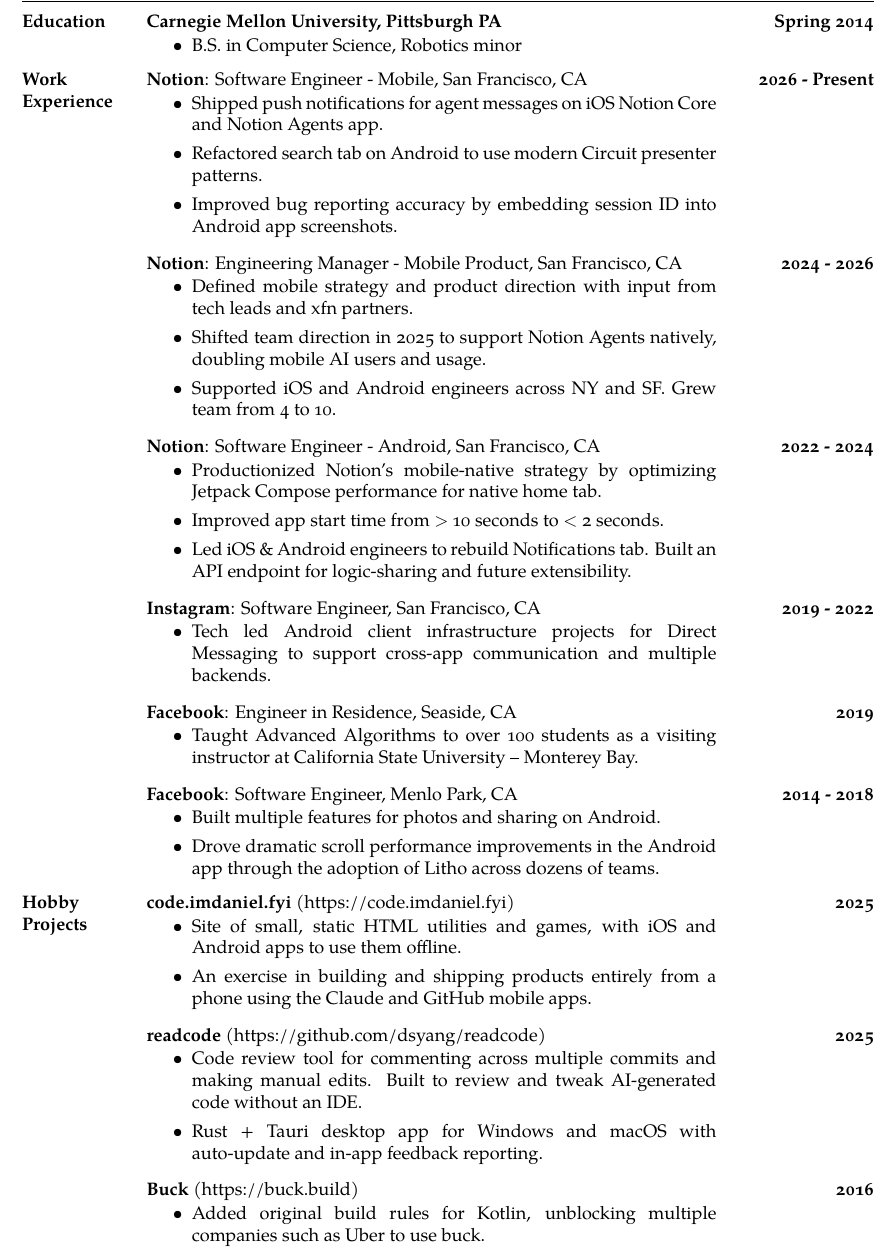
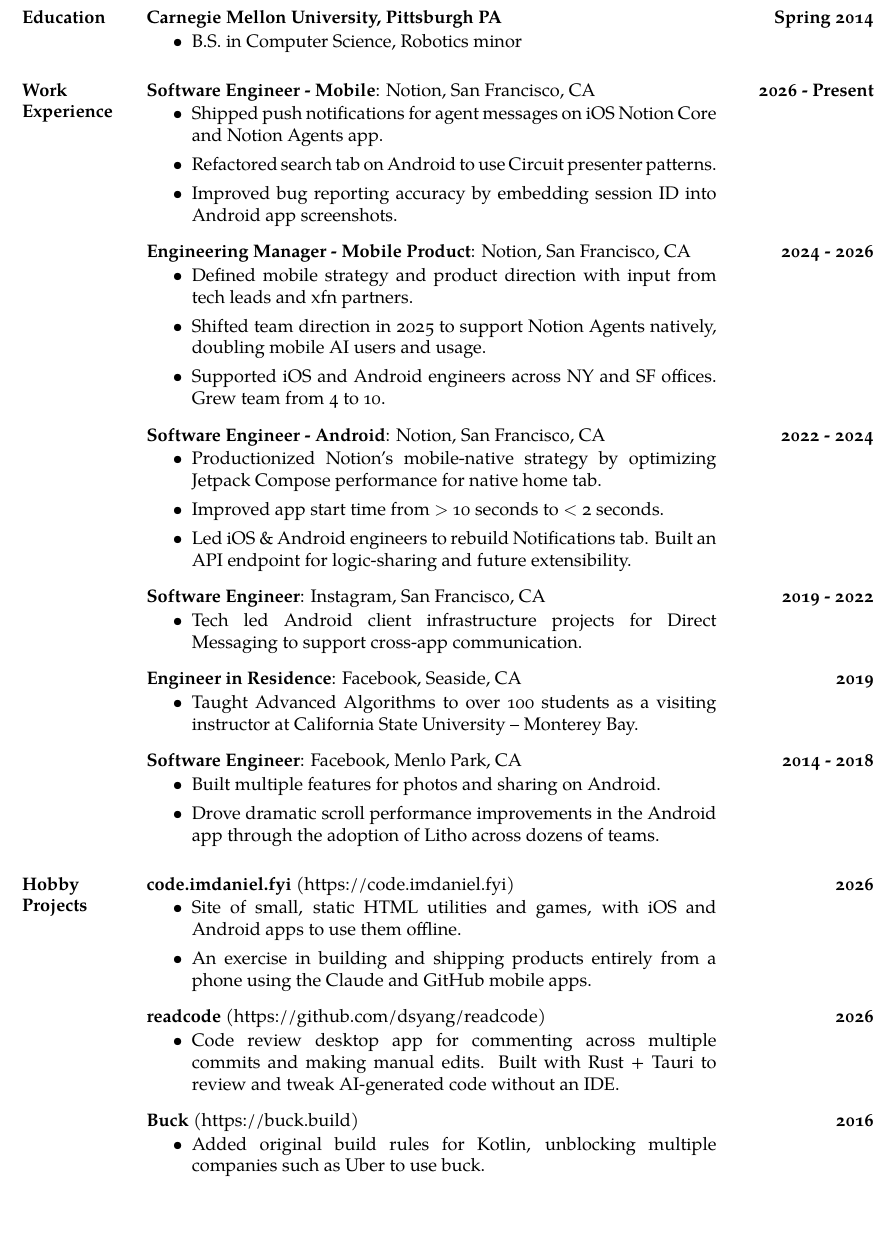
Before and after one commit to dsyang/resume, a LaTeX CV (resume.tex): part of page 1 of 2 before the commit and part of the page after it, cut so that both start at the same text, the shorter picture padded with empty space. Compiled offline with XeLaTeX.

Commit message:
Flip job headers to title-first, trim bullets, and widen section spacing
- Job entries now show bold title first, then company and location
- Simplify readcode to a single bullet; bump readcode/code.imdaniel to 2026
- Trim wording on Notion and Instagram bullets
- Add breathing room above section titles (may push to two pages)
- Remove bash.exe.stackdump and ignore *.stackdump going forward

Co-Authored-By: Claude Sonnet 5 <noreply@anthropic.com>

```diff
--- a/resume.tex
+++ b/resume.tex
@@ -37,6 +37,9 @@
 \setlength{\jobtitlewidth}{\textwidth}
 \addtolength{\jobtitlewidth}{-\jobdateswidth}
 \addtolength{\jobtitlewidth}{-\jobheadergap}
+
+% Extra breathing room above each section title (default is 1.6ex).
+\sectionskip=3.2ex plus 1ex minus -.2ex
 
 \newcommand{\jobheader}[2]{%
   \noindent
@@ -86,23 +89,23 @@
 \end{jobentry}
 
 \section{Work \\ Experience}
-\begin{jobentry}{\textbf{Notion}: Software Engineer - Mobile, San Francisco, CA}{2026 - Present}
+\begin{jobentry}{\textbf{Software Engineer - Mobile}: Notion, San Francisco, CA}{2026 - Present}
   \begin{itemize}
       \item Shipped push notifications for agent messages on iOS Notion Core and Notion Agents app.
-      \item Refactored search tab on Android to use modern Circuit presenter patterns.
+      \item Refactored search tab on Android to use Circuit presenter patterns.
       \item Improved bug reporting accuracy by embedding session ID into Android app screenshots.
   \end{itemize}
 \end{jobentry}
 
-\begin{jobentry}{\textbf{Notion}: Engineering Manager - Mobile Product, San Francisco, CA}{2024 - 2026}
+\begin{jobentry}{\textbf{Engineering Manager - Mobile Product}: Notion, San Francisco, CA}{2024 - 2026}
   \begin{itemize}
       \item Defined mobile strategy and product direction with input from tech leads and xfn partners.
       \item Shifted team direction in 2025 to support Notion Agents natively, doubling mobile AI users and usage.
-      \item Supported iOS and Android engineers across NY and SF. Grew team from 4 to 10.
+      \item Supported iOS and Android engineers across NY and SF offices. Grew team from 4 to 10.
   \end{itemize}
 \end{jobentry}
 
-\begin{jobentry}{\textbf{Notion}: Software Engineer - Android, San Francisco, CA}{2022 - 2024}
+\begin{jobentry}{\textbf{Software Engineer - Android}: Notion, San Francisco, CA}{2022 - 2024}
   \begin{itemize}
       \item Productionized Notion's mobile-native strategy by optimizing Jetpack Compose performance for native home tab.
       \item Improved app start time from $\textgreater$ 10 seconds to $\textless$ 2 seconds.
@@ -110,19 +113,19 @@
   \end{itemize}
 \end{jobentry}
 
-\begin{jobentry}{\textbf{Instagram}: Software Engineer, San Francisco, CA}{2019 - 2022}
+\begin{jobentry}{\textbf{Software Engineer}: Instagram, San Francisco, CA}{2019 - 2022}
   \begin{itemize}
-      \item Tech led Android client infrastructure projects for Direct Messaging to support cross-app communication and multiple backends.
+      \item Tech led Android client infrastructure projects for Direct Messaging to support cross-app communication.
   \end{itemize}
 \end{jobentry}
 
-\begin{jobentry}{\textbf{Facebook}: Engineer in Residence, Seaside, CA}{2019}
+\begin{jobentry}{\textbf{Engineer in Residence}: Facebook, Seaside, CA}{2019}
   \begin{itemize}
       \item Taught Advanced Algorithms to over 100 students as a visiting instructor at California State University -- Monterey Bay.
   \end{itemize}
 \end{jobentry}
 
-\begin{jobentry}{\textbf{Facebook}: Software Engineer, Menlo Park, CA}{2014 - 2018}
+\begin{jobentry}{\textbf{Software Engineer}: Facebook, Menlo Park, CA}{2014 - 2018}
   \begin{itemize}
       \item Built multiple features for photos and sharing on Android.
       \item Drove dramatic scroll performance improvements in the Android app through the adoption of Litho across dozens of teams.
@@ -132,17 +135,16 @@
 
 \section{Hobby \\ Projects}
 
-\begin{jobentry}{\textbf{code.imdaniel.fyi} (https://code.imdaniel.fyi)}{2025}
+\begin{jobentry}{\textbf{code.imdaniel.fyi} (https://code.imdaniel.fyi)}{2026}
   \begin{itemize}
     \item Site of small, static HTML utilities and games, with iOS and Android apps to use them offline.
     \item An exercise in building and shipping products entirely from a phone using the Claude and GitHub mobile apps.
   \end{itemize}
 \end{jobentry}
 
-\begin{jobentry}{\textbf{readcode} (https://github.com/dsyang/readcode)}{2025}
+\begin{jobentry}{\textbf{readcode} (https://github.com/dsyang/readcode)}{2026}
   \begin{itemize}
-    \item Code review tool for commenting across multiple commits and making manual edits. Built to review and tweak AI-generated code without an IDE.
-    \item Rust + Tauri desktop app for Windows and macOS with auto-update and in-app feedback reporting.
+    \item Code review desktop app for commenting across multiple commits and making manual edits. Built with Rust + Tauri to review and tweak AI-generated code without an IDE.
   \end{itemize}
 \end{jobentry}
 
```
Also changed, not shown: 2 other files.
